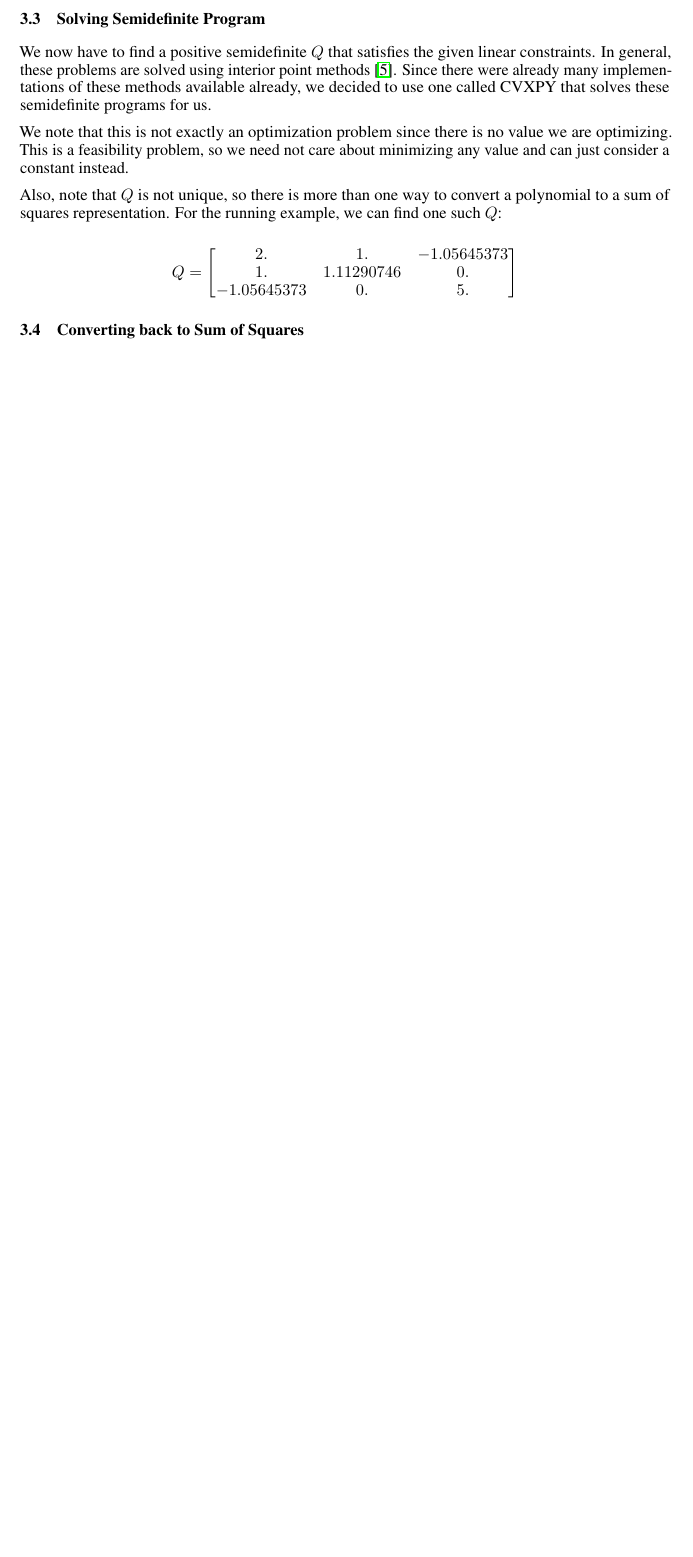
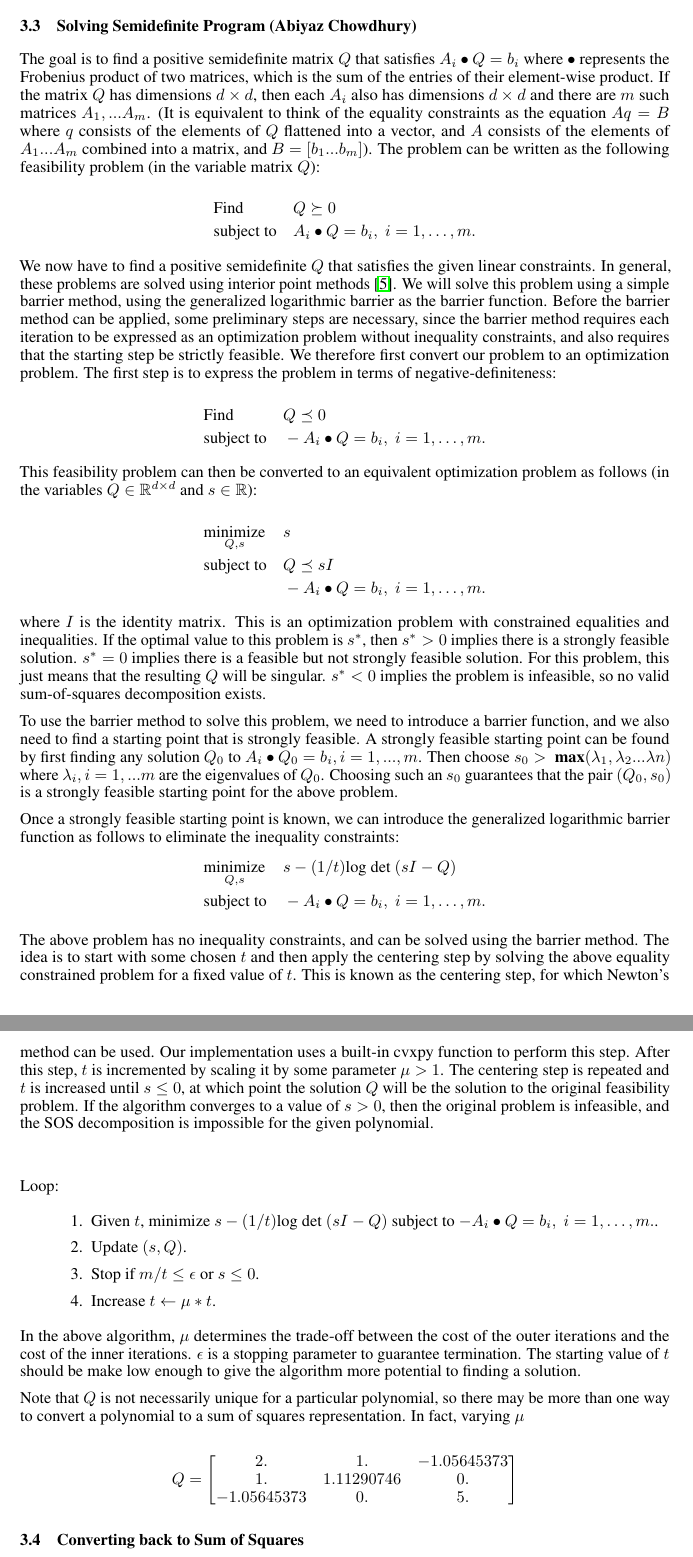
Before and after one commit to allenkim/sos-solver, a LaTeX paper (final/sos_final.tex): part of page 3 of 5 before the commit and two parts of pages 3 and 4 of 7 after it, the two joined at a grey line, cut so that both start at the same text, the shorter picture padded with empty space. Compiled offline with pdfLaTeX.

Commit message:
Added barrier method

```diff
--- a/final/sos_final.tex
+++ b/final/sos_final.tex
@@ -28,14 +28,16 @@
 \usepackage{amsmath}
 \usepackage{graphicx}
 \usepackage{float}
+\usepackage{enumerate}
 
 \title{Sum of Squares Solver for Python}
 
 \author{
-  Allen Kim \\
+  Allen Kim, Abiyaz Chowdhury \\
   PhD, Computer Science\\
   Stony Brook University\\
   \texttt{allen.kim@stonybrook.edu} \\
+   \texttt{abiyaz.chowdhury@stonybrook.edu} \\
 }
 
 \begin{document}
@@ -128,12 +130,69 @@ q_1 &= q_3 & q_2 &= q_6 & q_5 &= q_7
 
 This conversion was done purely with SymPy for the symbolic manipulations and NumPy for the matrix operations.
 
-\subsection{Solving Semidefinite Program}
-We now have to find a positive semidefinite $Q$ that satisfies the given linear constraints. In general, these problems are solved using interior point methods \cite{sdp}. Since there were already many implementations of these methods available already, we decided to use one called CVXPY that solves these semidefinite programs for us.
+\subsection{Solving Semidefinite Program (Abiyaz Chowdhury)}
+The goal is to find a positive semidefinite matrix $Q$ that satisfies $A_{i} \bullet Q = b_{i}$ where $\bullet$ represents the Frobenius product of two matrices, which is the sum of the entries of their element-wise product. If the matrix $Q$ has dimensions $d \times d$, then each $A_{i}$ also has dimensions $d \times d$ and there are $m$ such matrices $A_{1},...A_{m}$. (It is equivalent to think of the equality constraints as the equation $Aq = B$ where $q$ consists of the elements of $Q$ flattened into a vector, and $A$ consists of the elements of  $A_{1}...A_{m}$  combined into a matrix, and $B = [b_{1}...b_{m}]$). The problem can be written as the following feasibility problem (in the variable matrix $Q$):
 
-We note that this is not exactly an optimization problem since there is no value we are optimizing. This is a feasibility problem, so we need not care about minimizing any value and can just consider a constant instead.
+\begin{equation*}
+\begin{aligned}
+& \text{Find}
+& & Q \succeq 0 \\
+& \text{subject to}
+& & A_i \bullet Q = b_i, \; i = 1, \ldots, m.
+\end{aligned}
+\end{equation*}
 
-Also, note that $Q$ is not unique, so there is more than one way to convert a polynomial to a sum of squares representation. For the running example, we can find one such $Q$:
+We now have to find a positive semidefinite $Q$ that satisfies the given linear constraints. In general, these problems are solved using interior point methods \cite{sdp}. We will solve this problem using a simple barrier method, using the generalized logarithmic barrier as the barrier function. Before the barrier method can be applied, some preliminary steps are necessary, since the barrier method requires each iteration to be expressed as an optimization problem without inequality constraints, and also requires that the starting step be strictly feasible. We therefore first convert our problem to an optimization problem. The first step is to express the problem in terms of negative-definiteness:
+
+\begin{equation*}
+\begin{aligned}
+& \text{Find}
+& & Q \preceq 0 \\
+& \text{subject to}
+& & - A_i \bullet Q = b_i, \; i = 1, \ldots, m.
+\end{aligned}
+\end{equation*}
+
+This feasibility problem can then be converted to an equivalent optimization problem as follows (in the variables $Q \in \mathbb{R}^{d \times d}$ and $s \in \mathbb{R}$):
+
+\begin{equation*}
+\begin{aligned}
+& \underset{Q,s}{\text{minimize}}
+& & s \\
+& \text{subject to}
+& & Q \preceq sI  \\
+&
+& & - A_i \bullet Q = b_i, \; i = 1, \ldots, m.
+\end{aligned}
+\end{equation*}
+
+where $I$ is the identity matrix. This is an optimization problem with constrained equalities and inequalities. If the optimal value to this problem is $s^{*}$, then $s^{*} > 0 $ implies there is a strongly feasible solution.  $s^{*} = 0 $ implies there is a feasible but not strongly feasible solution. For this problem, this just means that the resulting $Q$ will be singular.  $s^{*} < 0 $ implies the problem is infeasible, so no valid sum-of-squares decomposition exists.
+
+To use the barrier method to solve this problem, we need to introduce a barrier function, and we also need to find a starting point that is strongly feasible. A strongly feasible starting point can be found by first finding any solution  $Q_{0}$ to $A_{i} \bullet Q_{0} = b_{i}, i = 1,...,m$. Then choose $s_{0} > \textbf{ max}(\lambda_{1}, \lambda_{2}...\lambda{n})$ where $\lambda_{i}, i = 1,...m$ are the eigenvalues of $Q_{0}$. Choosing such an $s_{0}$ guarantees that the pair $(Q_{0},s_{0})$ is a strongly feasible starting point for the above problem.
+
+Once a strongly feasible starting point is known, we can introduce the generalized logarithmic barrier function as follows to eliminate the inequality constraints:
+\begin{equation*}
+\begin{aligned}
+& \underset{Q,s}{\text{minimize}}
+& & s - (1/t)\text{log }\text{det } (sI - Q)  \\
+& \text{subject to}
+& & - A_i \bullet Q = b_i, \; i = 1, \ldots, m.
+\end{aligned}
+\end{equation*}
+
+The above problem has no inequality constraints, and can be solved using the barrier method. The idea is to start with some chosen $t$ and then apply the centering step by solving the above equality constrained problem for a fixed value of $t$. This is known as the centering step, for which Newton's method can be used. Our implementation uses a built-in cvxpy function to perform this step. After this step, $t$ is incremented by scaling it by some parameter $\mu > 1$. The centering step is repeated and $t$ is increased until $s \leq 0$, at which point the solution $Q$ will be the solution to the original feasibility problem. If the algorithm converges to a value of $s > 0$, then the original problem is infeasible, and the SOS decomposition is impossible for the given polynomial. \\ \\
+
+\par                  Loop:
+		\begin{enumerate}[\hspace{1cm} 1.]
+		\item Given $t$, minimize $s - (1/t)\text{log }\text{det } (sI - Q)$ subject to $ - A_i \bullet Q = b_i, \; i = 1, \ldots, m. $.
+		\item Update $(s,Q)$.
+		\item Stop if $m/t \leq \epsilon$ or $s \leq 0$.
+		\item Increase $t  \leftarrow \mu*t$.
+		\end{enumerate}
+
+In the above algorithm, $\mu$ determines the trade-off between the cost of the outer iterations and the cost of the inner iterations. $\epsilon$ is a stopping parameter to guarantee termination. The starting value of $t$ should be make low enough to give the algorithm more potential to finding a solution.
+
+Note that $Q$ is not necessarily unique for a particular polynomial, so there may be more than one way to convert a polynomial to a sum of squares representation. In fact, varying $\mu$
 
 \[Q = \begin{bmatrix}
 2.   &       1.    &     -1.05645373 \\
```
Also changed, not shown: final/sos_final.pdf, 5 other files.
